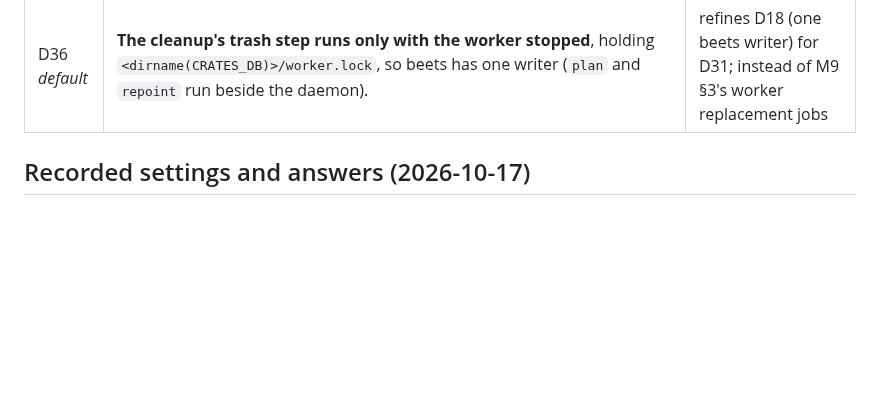
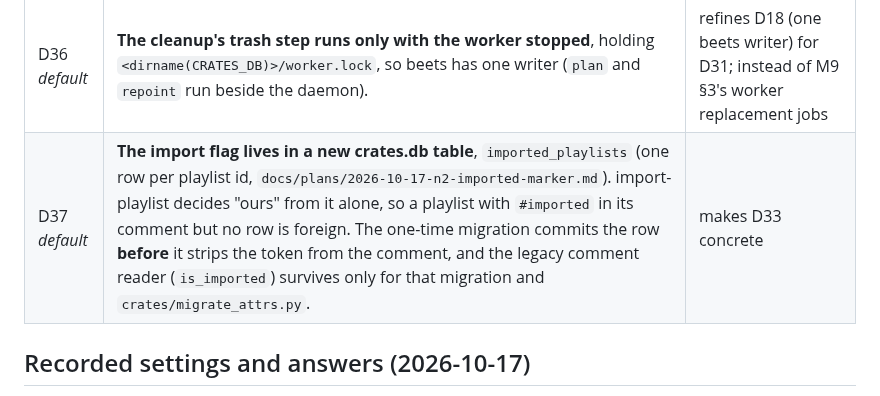
Before and after one commit to mh550/dj-crate-streaming, a Markdown page: docs/specs/2026-10-17-amperfy-pivot.md, the part around the change. Drawn GitHub-style; blank space fills up the shorter version.

```diff
--- a/docs/specs/2026-10-17-amperfy-pivot.md
+++ b/docs/specs/2026-10-17-amperfy-pivot.md
@@ -29,6 +29,7 @@ listed below for the later custom client.
 | D34 | **Future, low priority: Spotify ↔ Navidrome playlist sync.** A playlist stays in step with its Spotify source. Michael floated a marker in the Navidrome playlist title for it; that would reverse "no hashtags in names", so ask before building. Exploration only. | |
 | D35 *default* | **Two lossless copies are held.** A duplicate group with a lossless extra beside a lossless keeper (often two masters) is listed in the cleanup plan, never repointed or trashed, until Michael sets its `hold` to `null` in `plan.json` (`docs/plans/2026-10-17-n1-duplicate-cleanup.md`). | refines D31 ("ties: the properly filed path") |
 | D36 *default* | **The cleanup's trash step runs only with the worker stopped**, holding `<dirname(CRATES_DB)>/worker.lock`, so beets has one writer (`plan` and `repoint` run beside the daemon). | refines D18 (one beets writer) for D31; instead of M9 §3's worker replacement jobs |
+| D37 *default* | **The import flag lives in a new crates.db table**, `imported_playlists` (one row per playlist id, `docs/plans/2026-10-17-n2-imported-marker.md`). import-playlist decides "ours" from it alone, so a playlist with `#imported` in its comment but no row is foreign. The one-time migration commits the row **before** it strips the token from the comment, and the legacy comment reader (`is_imported`) survives only for that migration and `crates/migrate_attrs.py`. | makes D33 concrete |
 
 
 ## Recorded settings and answers (2026-10-17)
```
Also changed, not shown: docs/plans/2026-10-17-n2-imported-marker.md (added, +185 -0 lines).
